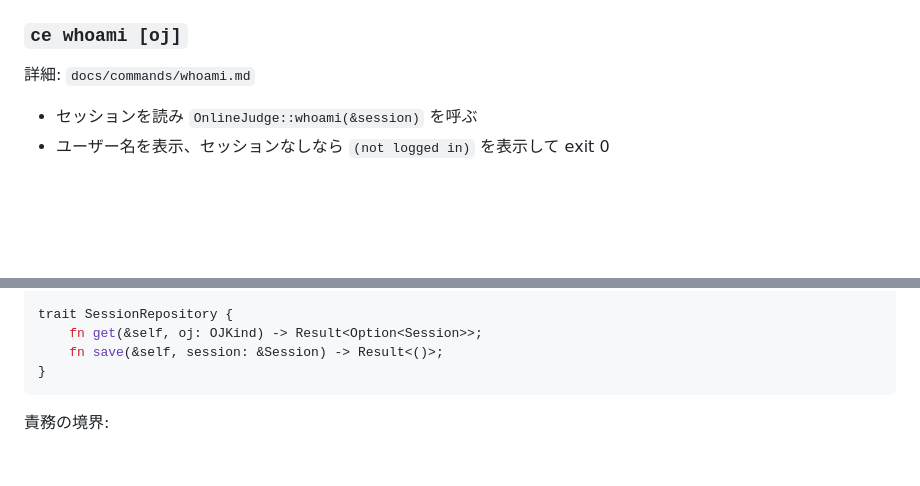
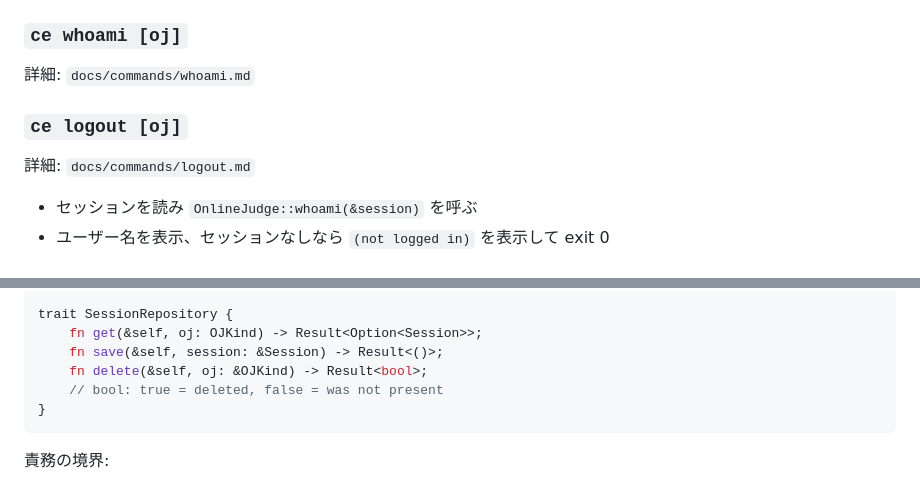
Before and after one commit to kisepichu/compro-env, a Markdown page: docs/spec.md, 2 parts joined by grey strips. Rendered like a GitHub page; blank space fills up the shorter version.

Commit message:
docs: add logout command spec and SessionRepository::delete
Co-Authored-By: Claude Sonnet 4.6 <noreply@anthropic.com>

````diff
--- a/docs/spec.md
+++ b/docs/spec.md
@@ -125,6 +125,10 @@ revel_session = "xxxxxxxx"
 
 詳細: `docs/commands/whoami.md`
 
+### `ce logout [oj]`
+
+詳細: `docs/commands/logout.md`
+
 - セッションを読み `OnlineJudge::whoami(&session)` を呼ぶ
 - ユーザー名を表示、セッションなしなら `(not logged in)` を表示して exit 0
 
@@ -229,6 +233,8 @@ trait SolutionRepository {
 trait SessionRepository {
     fn get(&self, oj: OJKind) -> Result<Option<Session>>;
     fn save(&self, session: &Session) -> Result<()>;
+    fn delete(&self, oj: &OJKind) -> Result<bool>;
+    // bool: true = deleted, false = was not present
 }
 ```
 
````
Also changed, not shown: docs/commands/logout.md (added, +28 -0 lines).
